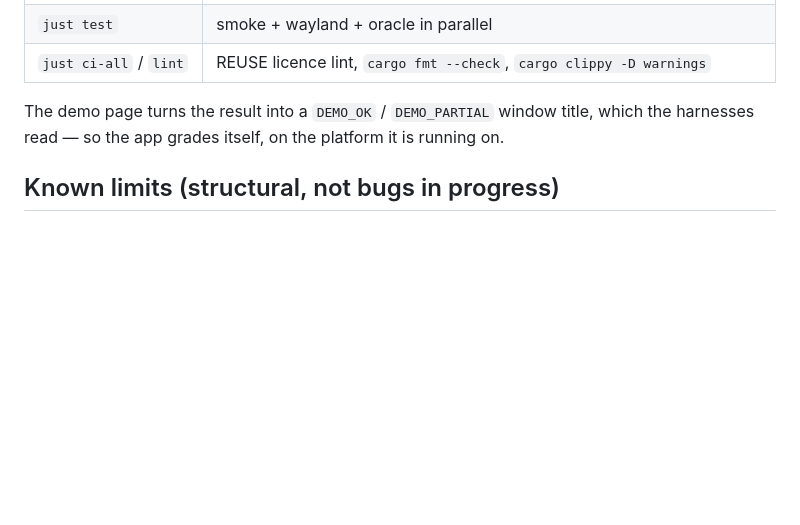
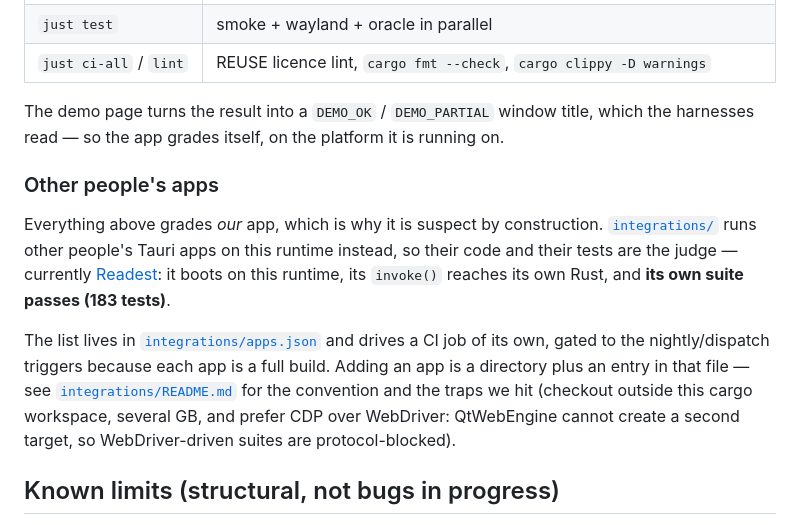
Before and after one commit to Alper-Celik/TauriQt, a Markdown page: README.md, the part around the change. Drawn GitHub-style; blank space fills up the shorter version.

Commit message:
README: point at the third-party app tier

```diff
--- a/README.md
+++ b/README.md
@@ -121,6 +121,21 @@ same harnesses run locally through the recipes:
 The demo page turns the result into a `DEMO_OK` / `DEMO_PARTIAL` window title, which the
 harnesses read — so the app grades itself, on the platform it is running on.
 
+### Other people's apps
+
+Everything above grades *our* app, which is why it is suspect by construction.
+[`integrations/`](integrations/) runs other people's Tauri apps on this runtime instead, so
+their code and their tests are the judge — currently
+[Readest](integrations/readest/README.md): it boots on this runtime, its `invoke()` reaches
+its own Rust, and **its own suite passes (183 tests)**.
+
+The list lives in [`integrations/apps.json`](integrations/apps.json) and drives a CI job of
+its own, gated to the nightly/dispatch triggers because each app is a full build. Adding an
+app is a directory plus an entry in that file — see
+[`integrations/README.md`](integrations/README.md) for the convention and the traps we hit
+(checkout outside this cargo workspace, several GB, and prefer CDP over WebDriver: QtWebEngine
+cannot create a second target, so WebDriver-driven suites are protocol-blocked).
+
 ## Known limits (structural, not bugs in progress)
 
 - **Wayland has no global window coordinates.** `inner_position`, `outer_position` and
```
